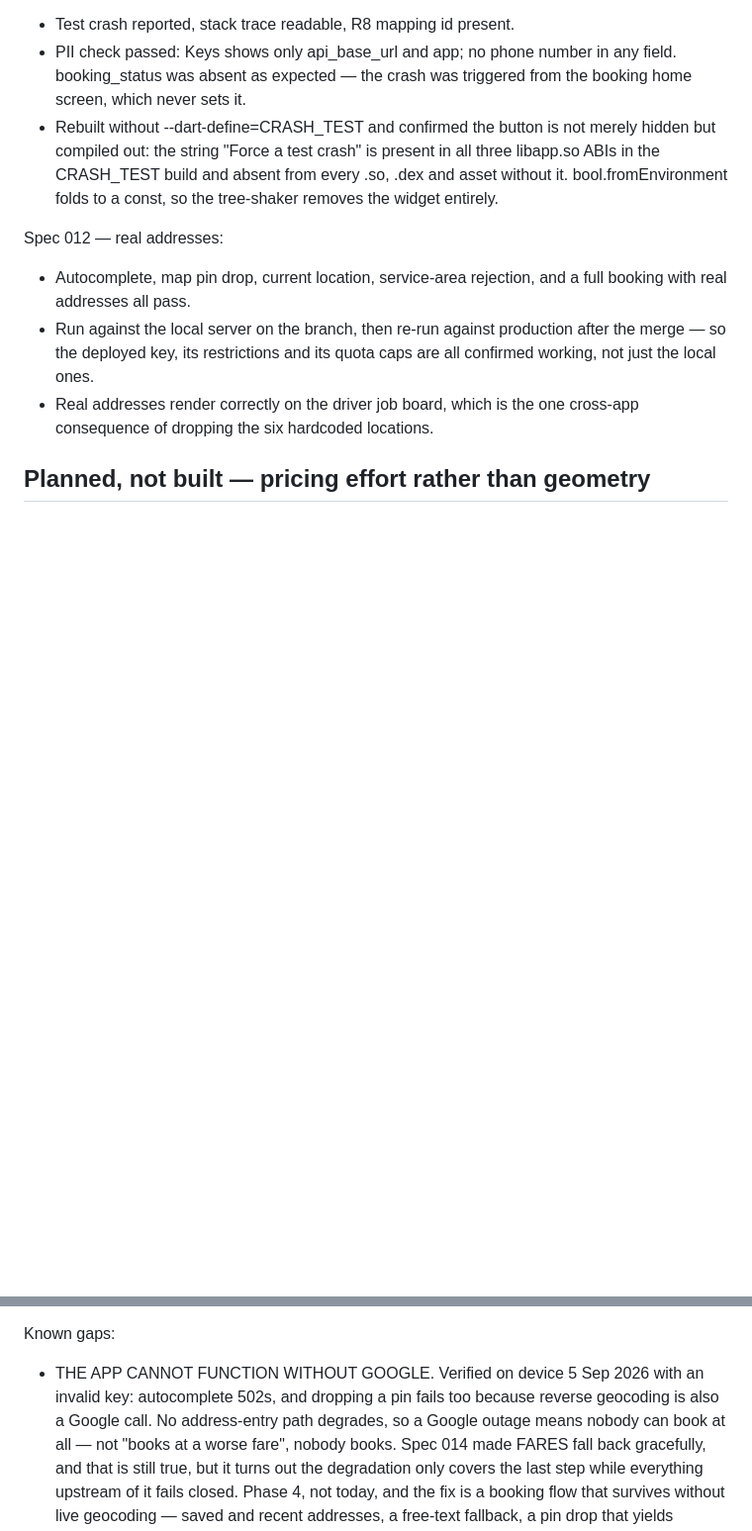
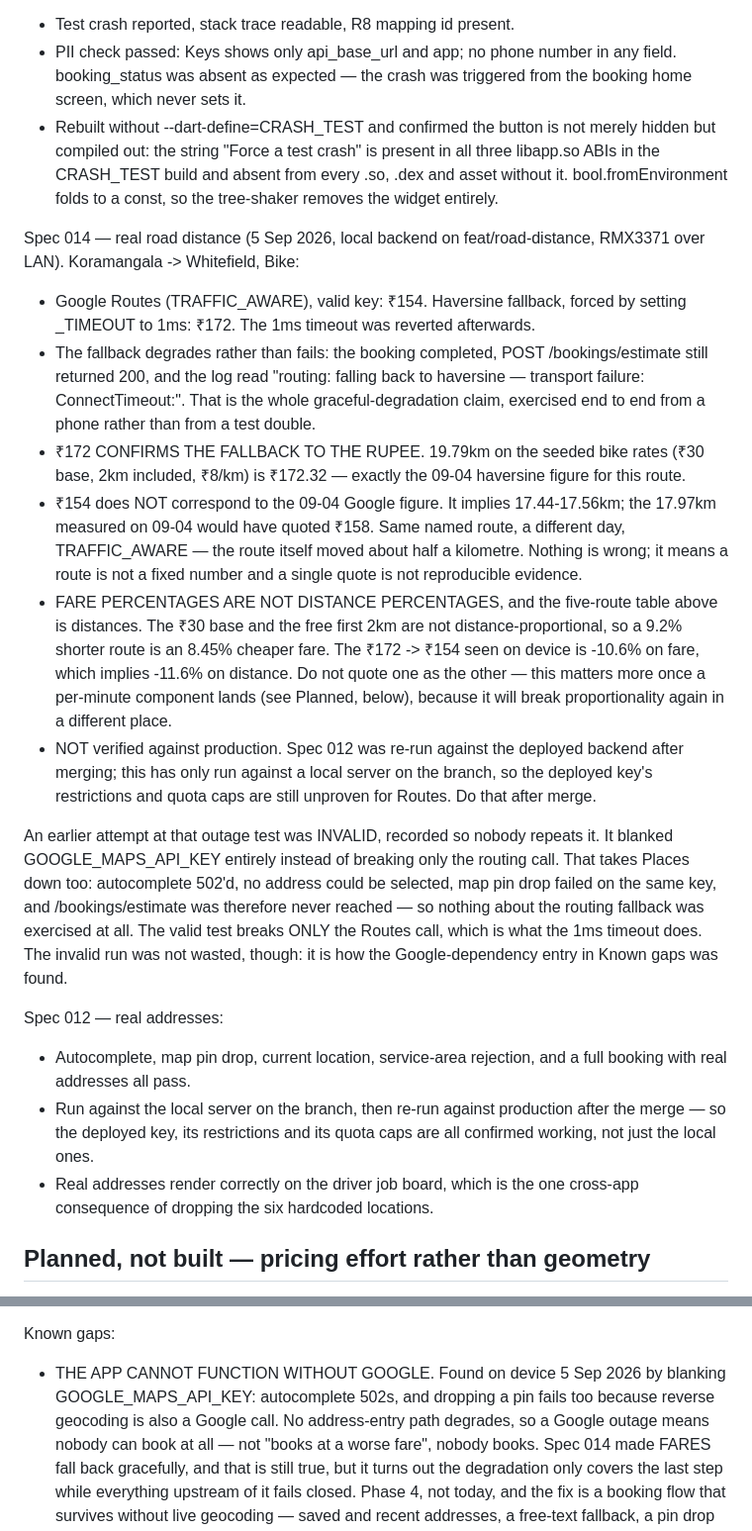
Before and after one commit to shreyasgowda960-hub/volt, a Markdown page: CLAUDE.md, 2 parts joined by grey strips. Shown at 99% size. Drawn GitHub-style; blank space fills up the shorter version.

Commit message:
docs: record spec 014 on-device verification, and close Step C row 5
Koramangala -> Whitefield, Bike, 5 Sep 2026, local backend on the branch over
LAN. Google Routes (TRAFFIC_AWARE) ₹154; haversine fallback forced by a 1ms
timeout ₹172, with the booking completing, a 200 from /estimate, and the
fallback visible in the log rather than failing silently.

Two things the raw numbers do not say, both checked against the fare formula
and the seeded bike rates rather than assumed:

- ₹172 is exactly 19.79km haversine (₹30 base, 2km included, ₹8/km = ₹172.32),
  matching the 09-04 measurement for this route. The fallback is confirmed to
  the rupee.
- ₹154 implies 17.44-17.56km, NOT the 17.97km measured on 09-04, which would
  have quoted ₹158. Same route, different day, TRAFFIC_AWARE. Not a fault —
  but it means one quote is not reproducible evidence.

Also recorded: fare percentages are not distance percentages. The base fare
and the free first 2km are not distance-proportional, so the 9.2% shorter
route from the 09-04 table is an 8.45% cheaper fare. Worth having written
down before a per-minute component breaks proportionality again.

And the earlier outage test that was INVALID: it blanked GOOGLE_MAPS_API_KEY
entirely, which took Places down too, so no address could be selected and
/estimate was never reached. It proved nothing about the routing fallback —
though it is how the Google-dependency gap was found.

Co-Authored-By: Claude Opus 5 <noreply@anthropic.com>

```diff
--- a/CLAUDE.md
+++ b/CLAUDE.md
@@ -652,6 +652,44 @@ Spec 013 Part A — Crashlytics (release build, real device):
   .so, .dex and asset without it. bool.fromEnvironment folds to a const, so
   the tree-shaker removes the widget entirely.
 
+Spec 014 — real road distance (5 Sep 2026, local backend on feat/road-distance,
+RMX3371 over LAN). Koramangala -> Whitefield, Bike:
+- Google Routes (TRAFFIC_AWARE), valid key: ₹154. Haversine fallback, forced
+  by setting _TIMEOUT to 1ms: ₹172. The 1ms timeout was reverted afterwards.
+- The fallback degrades rather than fails: the booking completed, POST
+  /bookings/estimate still returned 200, and the log read "routing: falling
+  back to haversine — transport failure: ConnectTimeout:". That is the whole
+  graceful-degradation claim, exercised end to end from a phone rather than
+  from a test double.
+- ₹172 CONFIRMS THE FALLBACK TO THE RUPEE. 19.79km on the seeded bike rates
+  (₹30 base, 2km included, ₹8/km) is ₹172.32 — exactly the 09-04 haversine
+  figure for this route.
+- ₹154 does NOT correspond to the 09-04 Google figure. It implies 17.44-17.56km;
+  the 17.97km measured on 09-04 would have quoted ₹158. Same named route, a
+  different day, TRAFFIC_AWARE — the route itself moved about half a kilometre.
+  Nothing is wrong; it means a route is not a fixed number and a single quote
+  is not reproducible evidence.
+- FARE PERCENTAGES ARE NOT DISTANCE PERCENTAGES, and the five-route table
+  above is distances. The ₹30 base and the free first 2km are not
+  distance-proportional, so a 9.2% shorter route is an 8.45% cheaper fare.
+  The ₹172 -> ₹154 seen on device is -10.6% on fare, which implies -11.6% on
+  distance. Do not quote one as the other — this matters more once a
+  per-minute component lands (see Planned, below), because it will break
+  proportionality again in a different place.
+- NOT verified against production. Spec 012 was re-run against the deployed
+  backend after merging; this has only run against a local server on the
+  branch, so the deployed key's restrictions and quota caps are still
+  unproven for Routes. Do that after merge.
+
+An earlier attempt at that outage test was INVALID, recorded so nobody repeats
+it. It blanked GOOGLE_MAPS_API_KEY entirely instead of breaking only the
+routing call. That takes Places down too: autocomplete 502'd, no address could
+be selected, map pin drop failed on the same key, and /bookings/estimate was
+therefore never reached — so nothing about the routing fallback was exercised
+at all. The valid test breaks ONLY the Routes call, which is what the 1ms
+timeout does. The invalid run was not wasted, though: it is how the
+Google-dependency entry in Known gaps was found.
+
 Spec 012 — real addresses:
 - Autocomplete, map pin drop, current location, service-area rejection, and a
   full booking with real addresses all pass.
@@ -692,9 +730,9 @@ is now real, but distance is still the only thing a fare depends on.
    and adding an approach fee would be solving the wrong thing.
 
 Known gaps:
-- THE APP CANNOT FUNCTION WITHOUT GOOGLE. Verified on device 5 Sep 2026 with
-  an invalid key: autocomplete 502s, and dropping a pin fails too because
-  reverse geocoding is also a Google call. No address-entry path degrades, so
+- THE APP CANNOT FUNCTION WITHOUT GOOGLE. Found on device 5 Sep 2026 by
+  blanking GOOGLE_MAPS_API_KEY: autocomplete 502s, and dropping a pin fails
+  too because reverse geocoding is also a Google call. No address-entry path degrades, so
   a Google outage means nobody can book at all — not "books at a worse fare",
   nobody books. Spec 014 made FARES fall back gracefully, and that is still
   true, but it turns out the degradation only covers the last step while
```
Also changed, not shown: docs/VOLT-handoff.md (+15 -5 lines).
